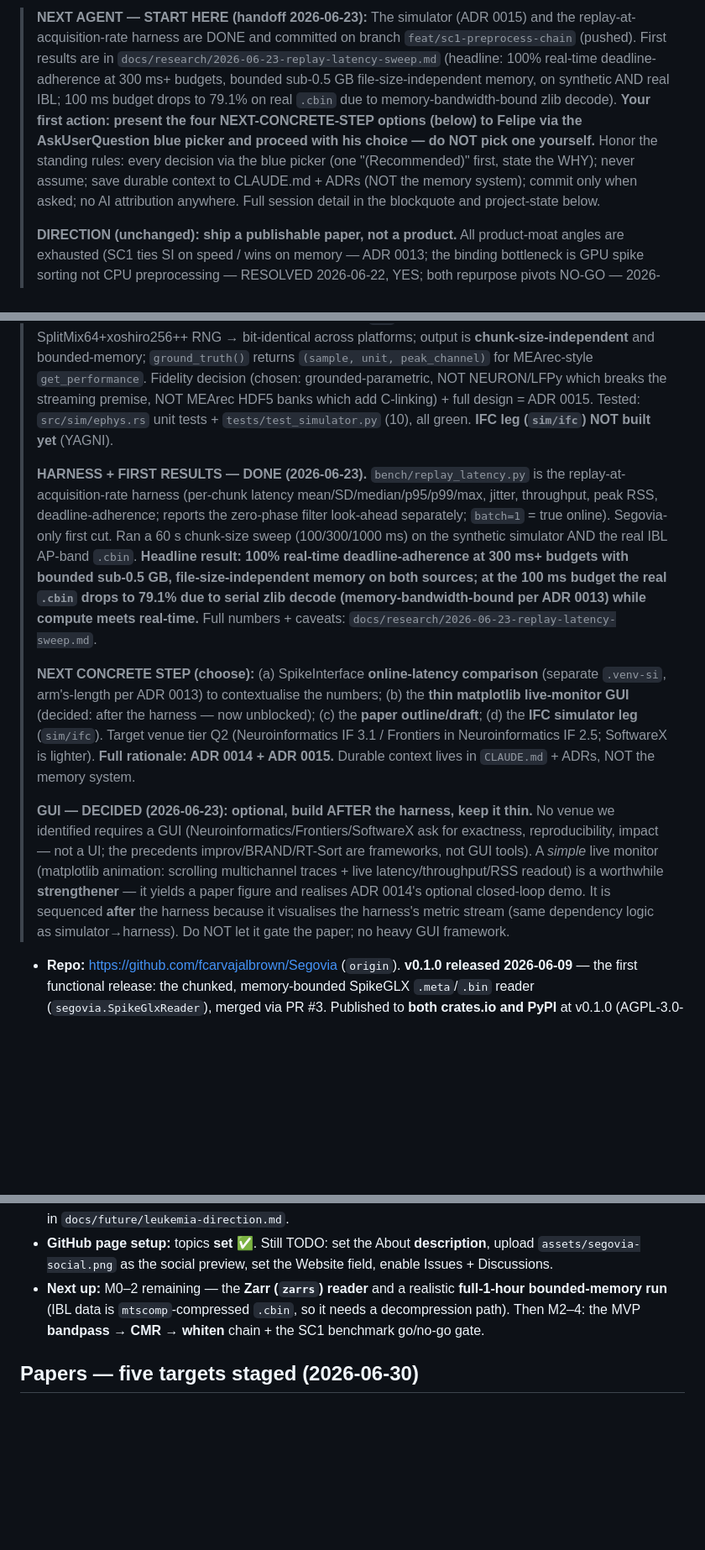
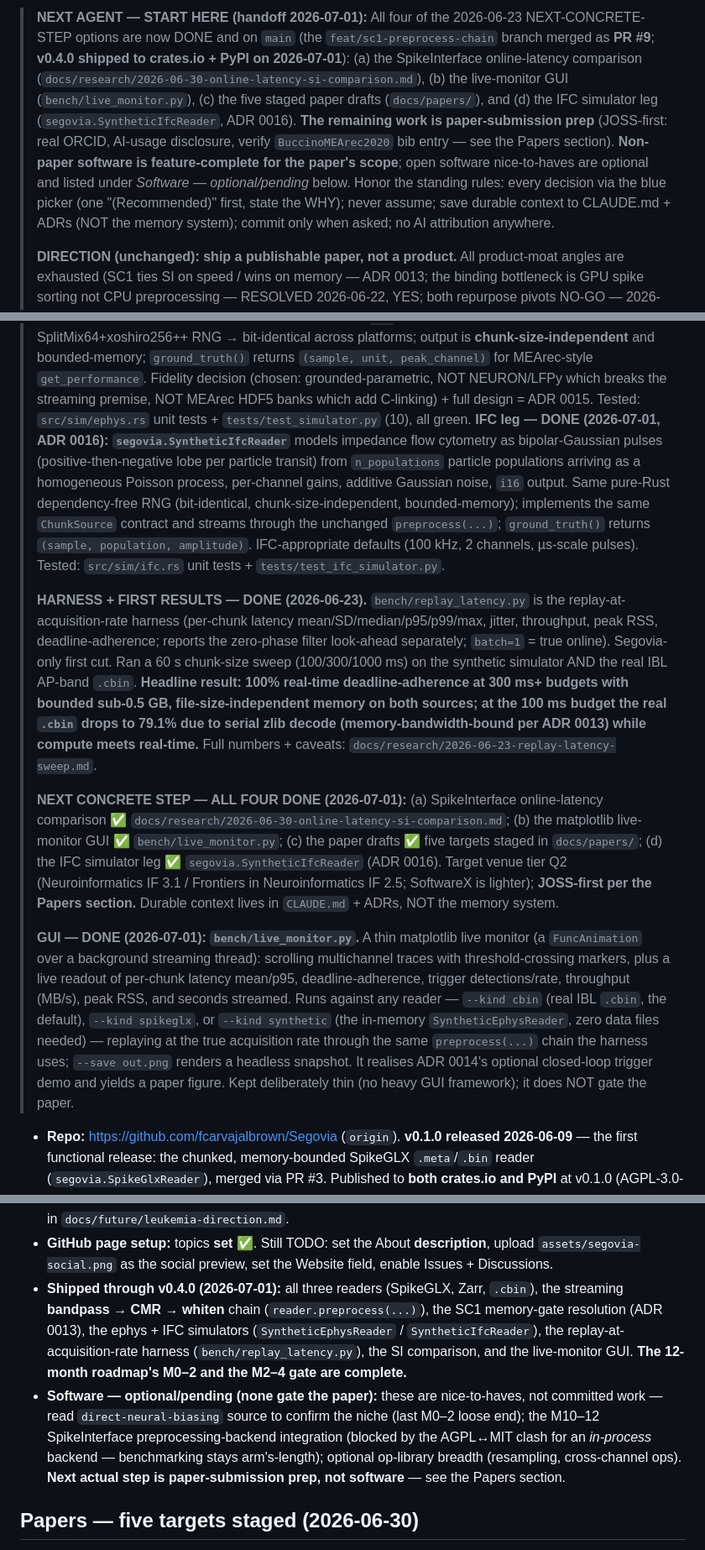
Before and after one commit to fcarvajalbrown/Segovia, a Markdown page: CLAUDE.md, 3 parts joined by grey strips. Shown at 84% size. Rendered like a GitHub page; blank space fills up the shorter version.

```diff
--- a/CLAUDE.md
+++ b/CLAUDE.md
@@ -154,14 +154,16 @@ skills (none yet) live under `.claude/skills/`.
 
-> **NEXT AGENT — START HERE (handoff 2026-06-23):** The simulator (ADR 0015) and the
-> replay-at-acquisition-rate harness are DONE and committed on branch `feat/sc1-preprocess-chain`
-> (pushed). First results are in `docs/research/2026-06-23-replay-latency-sweep.md` (headline: 100%
-> real-time deadline-adherence at 300 ms+ budgets, bounded sub-0.5 GB file-size-independent memory, on
-> synthetic AND real IBL; 100 ms budget drops to 79.1% on real `.cbin` due to memory-bandwidth-bound zlib
-> decode). **Your first action: present the four NEXT-CONCRETE-STEP options (below) to Felipe via the
-> AskUserQuestion blue picker and proceed with his choice — do NOT pick one yourself.** Honor the
-> standing rules: every decision via the blue picker (one "(Recommended)" first, state the WHY); never
-> assume; save durable context to CLAUDE.md + ADRs (NOT the memory system); commit only when asked; no AI
-> attribution anywhere. Full session detail in the blockquote and project-state below.
+> **NEXT AGENT — START HERE (handoff 2026-07-01):** All four of the 2026-06-23 NEXT-CONCRETE-STEP
+> options are now DONE and on `main` (the `feat/sc1-preprocess-chain` branch merged as **PR #9**;
+> **v0.4.0 shipped to crates.io + PyPI on 2026-07-01**): (a) the SpikeInterface online-latency
+> comparison (`docs/research/2026-06-30-online-latency-si-comparison.md`), (b) the live-monitor GUI
+> (`bench/live_monitor.py`), (c) the five staged paper drafts (`docs/papers/`), and (d) the IFC
+> simulator leg (`segovia.SyntheticIfcReader`, ADR 0016). **The remaining work is paper-submission
+> prep** (JOSS-first: real ORCID, AI-usage disclosure, verify `BuccinoMEArec2020` bib entry — see the
+> Papers section). **Non-paper software is feature-complete for the paper's scope**; open software
+> nice-to-haves are optional and listed under *Software — optional/pending* below. Honor the standing
+> rules: every decision via the blue picker (one "(Recommended)" first, state the WHY); never assume;
+> save durable context to CLAUDE.md + ADRs (NOT the memory system); commit only when asked; no AI
+> attribution anywhere.
 >
 > **DIRECTION (unchanged): ship a publishable paper, not a product.**
 > All product-moat angles are exhausted (SC1 ties SI on speed / wins on memory — ADR 0013; the binding
@@ -206,8 +208,15 @@ skills (none yet) live under `.claude/skills/`.
 > **chunk-size-independent** and bounded-memory; `ground_truth()` returns `(sample, unit, peak_channel)`
 > for MEArec-style `get_performance`. Fidelity decision (chosen: grounded-parametric, NOT NEURON/LFPy
 > which breaks the streaming premise, NOT MEArec HDF5 banks which add C-linking) + full design = ADR 0015.
-> Tested: `src/sim/ephys.rs` unit tests + `tests/test_simulator.py` (10), all green. **IFC leg
-> (`sim/ifc`) NOT built yet** (YAGNI).
+> Tested: `src/sim/ephys.rs` unit tests + `tests/test_simulator.py` (10), all green. **IFC leg —
+> DONE (2026-07-01, ADR 0016): `segovia.SyntheticIfcReader`** models impedance flow cytometry as
+> bipolar-Gaussian pulses (positive-then-negative lobe per particle transit) from `n_populations`
+> particle populations arriving as a homogeneous Poisson process, per-channel gains, additive Gaussian
+> noise, `i16` output. Same pure-Rust dependency-free RNG (bit-identical, chunk-size-independent,
+> bounded-memory); implements the same `ChunkSource` contract and streams through the unchanged
+> `preprocess(...)`; `ground_truth()` returns `(sample, population, amplitude)`. IFC-appropriate
+> defaults (100 kHz, 2 channels, µs-scale pulses). Tested: `src/sim/ifc.rs` unit tests +
+> `tests/test_ifc_simulator.py`.
 >
 > **HARNESS + FIRST RESULTS — DONE (2026-06-23).** `bench/replay_latency.py` is the
 > replay-at-acquisition-rate harness (per-chunk latency mean/SD/median/p95/p99/max, jitter, throughput,
@@ -218,20 +227,22 @@ skills (none yet) live under `.claude/skills/`.
 > budget the real `.cbin` drops to 79.1% due to serial zlib decode (memory-bandwidth-bound per ADR 0013)
 > while compute meets real-time.** Full numbers + caveats: `docs/research/2026-06-23-replay-latency-sweep.md`.
 >
-> **NEXT CONCRETE STEP (choose):** (a) SpikeInterface **online-latency comparison** (separate `.venv-si`,
-> arm's-length per ADR 0013) to contextualise the numbers; (b) the **thin matplotlib live-monitor GUI**
-> (decided: after the harness — now unblocked); (c) the **paper outline/draft**; (d) the **IFC simulator
-> leg** (`sim/ifc`). Target venue tier Q2 (Neuroinformatics IF 3.1 / Frontiers in Neuroinformatics IF
-> 2.5; SoftwareX is lighter). **Full rationale: ADR 0014 + ADR 0015.** Durable context lives in
-> `CLAUDE.md` + ADRs, NOT the memory system.
+> **NEXT CONCRETE STEP — ALL FOUR DONE (2026-07-01):** (a) SpikeInterface online-latency comparison ✅
+> `docs/research/2026-06-30-online-latency-si-comparison.md`; (b) the matplotlib live-monitor GUI ✅
+> `bench/live_monitor.py`; (c) the paper drafts ✅ five targets staged in `docs/papers/`; (d) the IFC
+> simulator leg ✅ `segovia.SyntheticIfcReader` (ADR 0016). Target venue tier Q2 (Neuroinformatics IF
+> 3.1 / Frontiers in Neuroinformatics IF 2.5; SoftwareX is lighter); **JOSS-first per the Papers
+> section.** Durable context lives in `CLAUDE.md` + ADRs, NOT the memory system.
 >
-> **GUI — DECIDED (2026-06-23): optional, build AFTER the harness, keep it thin.** No venue we
-> identified requires a GUI (Neuroinformatics/Frontiers/SoftwareX ask for exactness, reproducibility,
-> impact — not a UI; the precedents improv/BRAND/RT-Sort are frameworks, not GUI tools). A *simple* live
-> monitor (matplotlib animation: scrolling multichannel traces + live latency/throughput/RSS readout) is
-> a worthwhile **strengthener** — it yields a paper figure and realises ADR 0014's optional closed-loop
-> demo. It is sequenced **after** the harness because it visualises the harness's metric stream (same
-> dependency logic as simulator→harness). Do NOT let it gate the paper; no heavy GUI framework.
+> **GUI — DONE (2026-07-01): `bench/live_monitor.py`.** A thin matplotlib live monitor (a `FuncAnimation`
+> over a background streaming thread): scrolling multichannel traces with threshold-crossing markers,
+> plus a live readout of per-chunk latency mean/p95, deadline-adherence, trigger detections/rate,
+> throughput (MB/s), peak RSS, and seconds streamed. Runs against any reader — `--kind cbin` (real IBL
+> `.cbin`, the default), `--kind spikeglx`, or `--kind synthetic` (the in-memory `SyntheticEphysReader`,
+> zero data files needed) — replaying at the true acquisition rate through the same `preprocess(...)`
+> chain the harness uses; `--save out.png` renders a headless snapshot. It realises ADR 0014's optional
+> closed-loop trigger demo and yields a paper figure. Kept deliberately thin (no heavy GUI framework);
+> it does NOT gate the paper.
 
 - **Repo:** https://github.com/fcarvajalbrown/Segovia (`origin`). **v0.1.0 released 2026-06-09** — the
   first functional release: the chunked, memory-bounded SpikeGLX `.meta`/`.bin` reader
@@ -249,9 +260,16 @@ skills (none yet) live under `.claude/skills/`.
   and the BPCells-Python monitor live in `docs/future/leukemia-direction.md`.
 - **GitHub page setup:** topics **set** ✅. Still TODO: set the About **description**, upload
   `assets/segovia-social.png` as the social preview, set the Website field, enable Issues + Discussions.
-- **Next up:** M0–2 remaining — the **Zarr (`zarrs`) reader** and a realistic **full-1-hour
-  bounded-memory run** (IBL data is `mtscomp`-compressed `.cbin`, so it needs a decompression path).
-  Then M2–4: the MVP **bandpass → CMR → whiten** chain + the SC1 benchmark go/no-go gate.
+- **Shipped through v0.4.0 (2026-07-01):** all three readers (SpikeGLX, Zarr, `.cbin`), the streaming
+  **bandpass → CMR → whiten** chain (`reader.preprocess(...)`), the SC1 memory-gate resolution (ADR
+  0013), the ephys + IFC simulators (`SyntheticEphysReader` / `SyntheticIfcReader`), the
+  replay-at-acquisition-rate harness (`bench/replay_latency.py`), the SI comparison, and the live-monitor
+  GUI. **The 12-month roadmap's M0–2 and the M2–4 gate are complete.**
+- **Software — optional/pending (none gate the paper):** these are nice-to-haves, not committed work —
+  read `direct-neural-biasing` source to confirm the niche (last M0–2 loose end); the M10–12
+  SpikeInterface preprocessing-backend integration (blocked by the AGPL↔MIT clash for an *in-process*
+  backend — benchmarking stays arm's-length); optional op-library breadth (resampling, cross-channel
+  ops). **Next actual step is paper-submission prep, not software** — see the Papers section.
 
 ## Papers — five targets staged (2026-06-30)
 
```
Also changed, not shown: other parts of CLAUDE.md (+2 -2 lines), PROMPT.md (added, +33 -0 lines).
